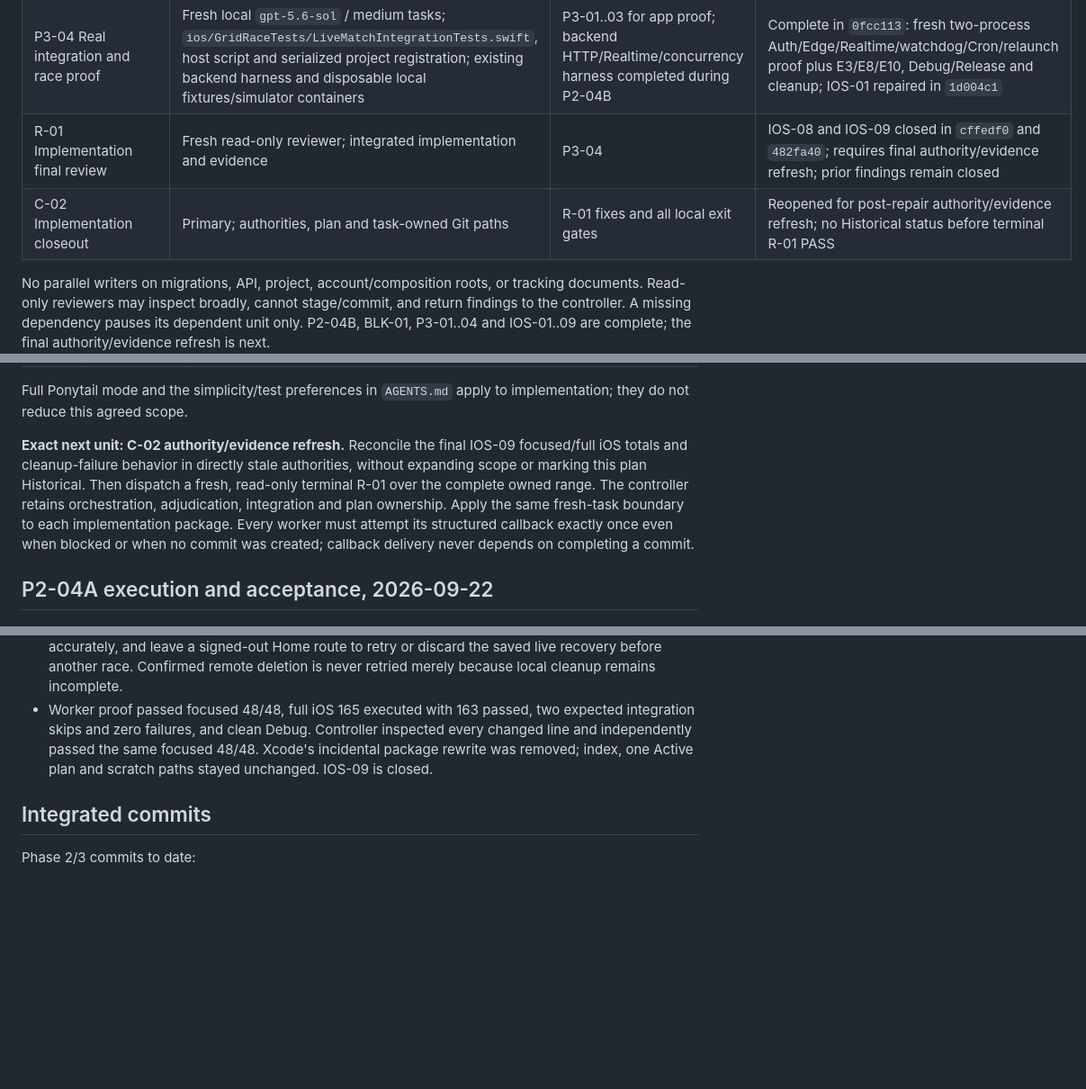
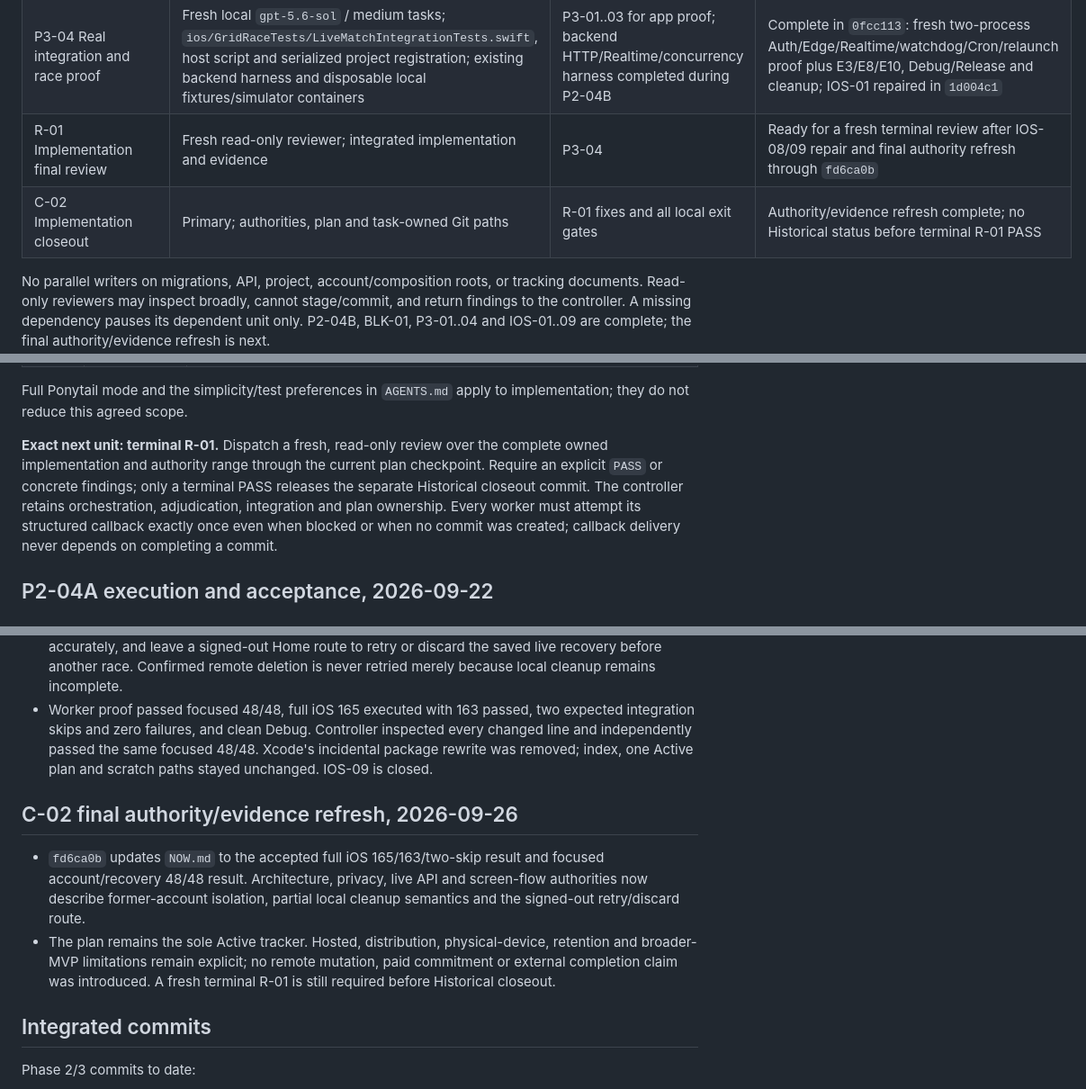
Before and after one commit to TJZine/gridrace, a Markdown page: docs/plans/2026-08-30-phase-2-3-live-slice.md, 3 parts joined by grey strips. Shown at 90% size. Rendered like a GitHub page; blank space fills up the shorter version.

Commit message:
docs(plan): release terminal review

```diff
--- a/docs/plans/2026-08-30-phase-2-3-live-slice.md
+++ b/docs/plans/2026-08-30-phase-2-3-live-slice.md
@@ -245,8 +245,8 @@ Unimplemented future filenames below are proposed write boundaries, **not existi
 | P3-02 Session and recovery | Primary controller directly; `ios/GridRace/App/LiveMatchSession.swift`, `LiveMatchRecoveryStore.swift`, `SupabaseMatchRealtimeService.swift`, `ios/GridRaceTests/LiveMatchSessionTests.swift`; exact composition edits | P3-01 | Complete in `d578ec4`: durable create/guess IDs, persistence-before-dispatch, subscribe-before-catch-up, coalesced canonical recovery, lifecycle/auth/account isolation, monotonic clock and bounded timeout/backoff proof |
 | P3-03 Live UI | Fresh local `gpt-5.6-sol` / medium task; `ios/GridRace/App/LiveMatchViews.swift`, existing `DailyViews.swift`, focused tests and serialized project registration | P3-02 | Complete in `2117d71` with proof repair `06955d9`: create/join/lobby/countdown/round/reveal, recovery/errors, Home/Resume and code-inspected accessibility while retaining Daily ownership and settings |
 | P3-04 Real integration and race proof | Fresh local `gpt-5.6-sol` / medium tasks; `ios/GridRaceTests/LiveMatchIntegrationTests.swift`, host script and serialized project registration; existing backend harness and disposable local fixtures/simulator containers | P3-01..03 for app proof; backend HTTP/Realtime/concurrency harness completed during P2-04B | Complete in `0fcc113`: fresh two-process Auth/Edge/Realtime/watchdog/Cron/relaunch proof plus E3/E8/E10, Debug/Release and cleanup; IOS-01 repaired in `1d004c1` |
-| R-01 Implementation final review | Fresh read-only reviewer; integrated implementation and evidence | P3-04 | IOS-08 and IOS-09 closed in `cffedf0` and `482fa40`; requires final authority/evidence refresh; prior findings remain closed |
-| C-02 Implementation closeout | Primary; authorities, plan and task-owned Git paths | R-01 fixes and all local exit gates | Reopened for post-repair authority/evidence refresh; no Historical status before terminal R-01 PASS |
+| R-01 Implementation final review | Fresh read-only reviewer; integrated implementation and evidence | P3-04 | Ready for a fresh terminal review after IOS-08/09 repair and final authority refresh through `fd6ca0b` |
+| C-02 Implementation closeout | Primary; authorities, plan and task-owned Git paths | R-01 fixes and all local exit gates | Authority/evidence refresh complete; no Historical status before terminal R-01 PASS |
 
 No parallel writers on migrations, API, project, account/composition roots, or
 tracking documents. Read-only reviewers may inspect broadly, cannot stage/commit,
@@ -378,12 +378,11 @@ backup verification and compatible client/build gating before any rollout.
 Full Ponytail mode and the simplicity/test preferences in `AGENTS.md` apply to
 implementation; they do not reduce this agreed scope.
 
-**Exact next unit: C-02 authority/evidence refresh.** Reconcile the final IOS-09
-focused/full iOS totals and cleanup-failure behavior in directly stale authorities,
-without expanding scope or marking this plan Historical. Then dispatch a fresh,
-read-only terminal R-01 over the complete owned range. The controller retains
-orchestration, adjudication, integration and plan ownership. Apply the same fresh-task
-boundary to each implementation package.
+**Exact next unit: terminal R-01.** Dispatch a fresh, read-only review over the complete
+owned implementation and authority range through the current plan checkpoint. Require
+an explicit `PASS` or concrete findings; only a terminal PASS releases the separate
+Historical closeout commit. The controller retains orchestration, adjudication,
+integration and plan ownership.
 Every worker must attempt its structured callback exactly once even when blocked or
 when no commit was created; callback delivery never depends on completing a commit.
 
@@ -1108,6 +1107,17 @@ change was required; all pre-existing changes remain unrelated.
   package rewrite was removed; index, one Active plan and scratch paths stayed
   unchanged. IOS-09 is closed.
 
+## C-02 final authority/evidence refresh, 2026-09-26
+
+- `fd6ca0b` updates `NOW.md` to the accepted full iOS 165/163/two-skip result and
+  focused account/recovery 48/48 result. Architecture, privacy, live API and screen-flow
+  authorities now describe former-account isolation, partial local cleanup semantics
+  and the signed-out retry/discard route.
+- The plan remains the sole Active tracker. Hosted, distribution, physical-device,
+  retention and broader-MVP limitations remain explicit; no remote mutation, paid
+  commitment or external completion claim was introduced. A fresh terminal R-01 is
+  still required before Historical closeout.
+
 ## Integrated commits
 
 Phase 2/3 commits to date:
```
Also changed, not shown: other parts of docs/plans/2026-08-30-phase-2-3-live-slice.md (+2 -0 lines).
